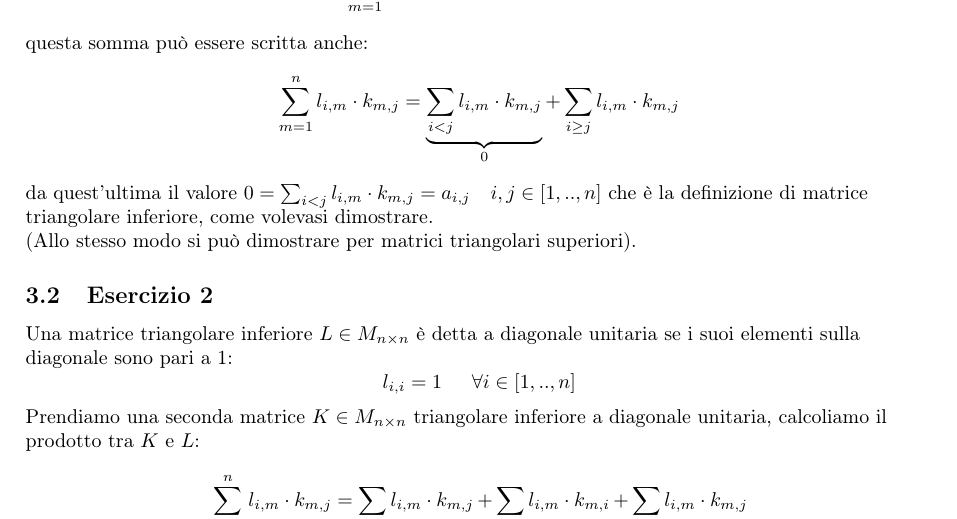
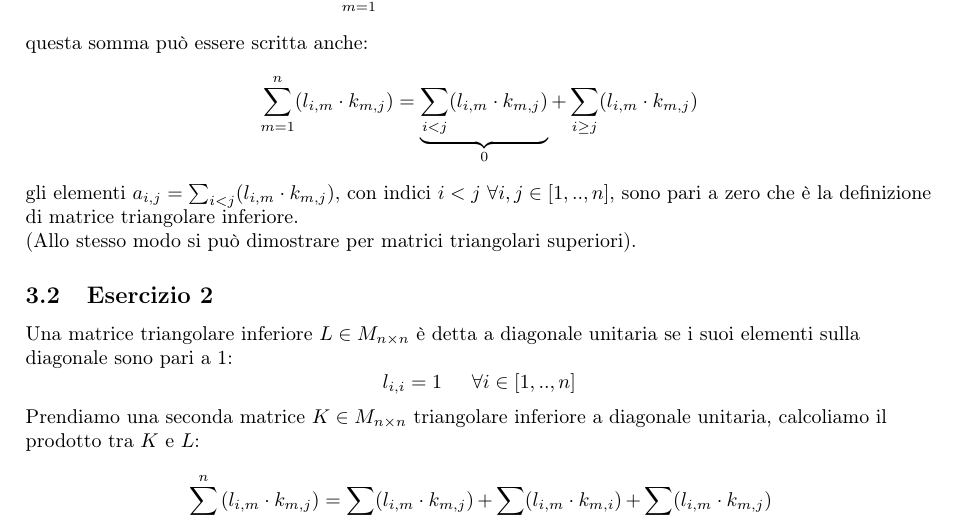
Before and after one commit to Wabri/elaborato_cn, a LaTeX document (main.tex, which reads cap_3/es1/es1.tex): part of page 21 of 54, cut so that both start at the same text. The pictures show the PDF file elaboratoCN.pdf that the author committed with the source.

Commit message:
review cap3_es3

```diff
--- a/cap_3/es1/es1.tex
+++ b/cap_3/es1/es1.tex
@@ -9,13 +9,13 @@ l_{i,j} + k_{i,j} = 0 + 0 = 0 \hspace{15pt} \forall i<j \hspace{10pt} i,j \in [1
 \]
 che è la definizione di matrice triangolare inferiore, come volevasi dimostrare. Dimostriamo ora che il prodotto di due matrici triangolari inferiori è ancora una matrice triangolare inferiore. Indichiamo con $A \in M_{n \times n}$ la matrice risultante del prodotto delle 2 matrici $L$ e $K$, gli elementi della nuova matrice $a_{i,j} \in A$ sono calcolati come segue:
 \[
-a_{i,j} = \sum_{m=1}^n l_{i,m} \cdot k_{m,j} \hspace{35pt} \forall i,j \in [1,..,n].
+a_{i,j} = \sum_{m=1}^n (l_{i,m} \cdot k_{m,j}) \hspace{35pt} \forall i,j \in [1,..,n].
 \]
 questa somma può essere scritta anche:
 \[
-\sum_{m=1}^n l_{i,m} \cdot k_{m,j} =  \underbrace{ \sum_{i<j} l_{i,m} \cdot k_{m,j} }_{0}  + \sum_{i\geq j} l_{i,m}\cdot k_{m,j}
+\sum_{m=1}^n (l_{i,m} \cdot k_{m,j}) =  \underbrace{ \sum_{i<j} (l_{i,m} \cdot k_{m,j}) }_{0}  + \sum_{i\geq j} (l_{i,m}\cdot k_{m,j})
 \]
-da quest'ultima il valore $0 =\sum_{i<j} l_{i,m} \cdot k_{m,j} = a_{i,j} \hspace{10pt} i,j \in [1,..,n]$ che è la definizione di matrice triangolare inferiore, come volevasi dimostrare. \\
+gli elementi $ a_{i,j} = \sum_{i<j} (l_{i,m} \cdot k_{m,j})$, con indici $i<j$ $\forall i,j \in [1,..,n]$, sono pari a zero che è la definizione di matrice triangolare inferiore.
 
 (Allo stesso modo si può dimostrare per matrici triangolari superiori).
 \end{flushleft}
```
Also changed, not shown: cap_3/es2/es2.tex (+4 -4 lines), README.md, elaboratoCN.pdf.
